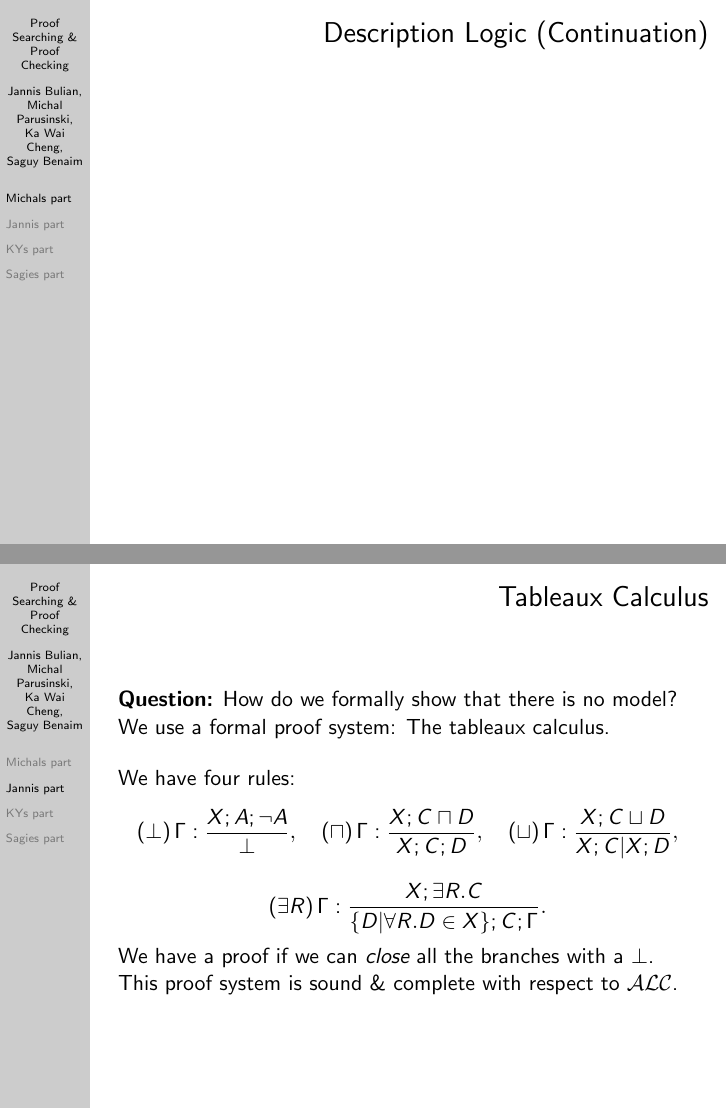
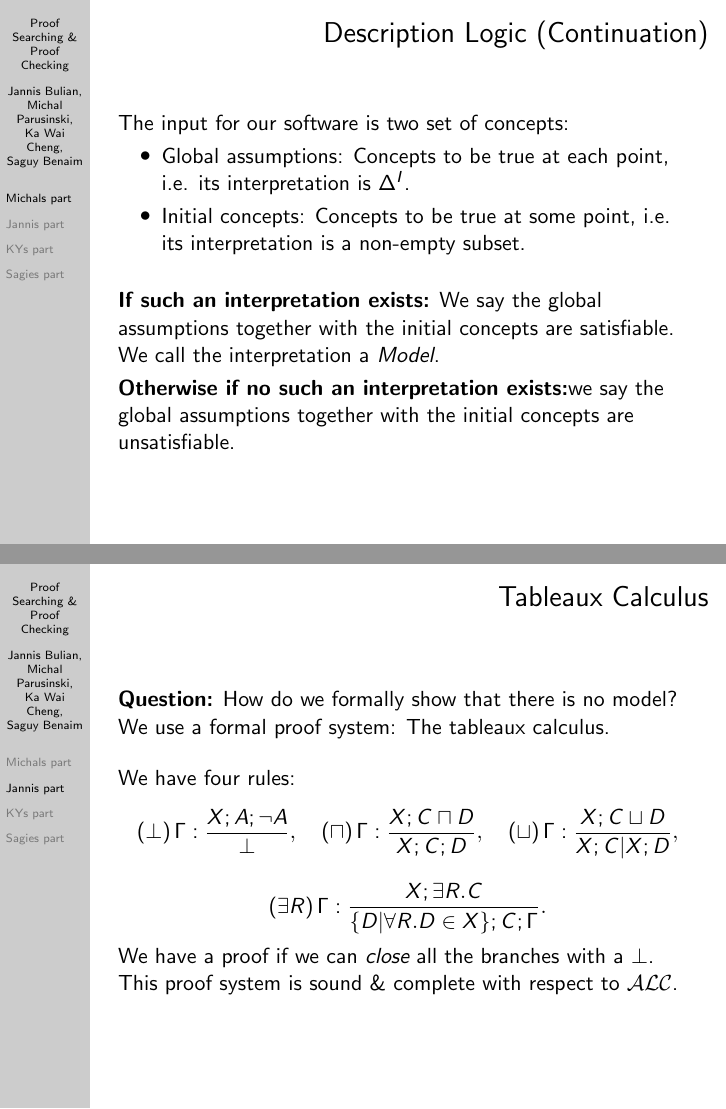
Before and after one commit to j5b/ps-pc, LaTeX slides (Presentation/presentation.tex, which reads Presentation/michal.tex): pages 15 and 19 of 26 before the commit and pages 19 and 23 of 30 after it, joined at a grey line. Compiled offline with pdfLaTeX.

Commit message:
Knowledge base

```diff
--- a/Presentation/michal.tex
+++ b/Presentation/michal.tex
@@ -58,4 +58,15 @@ $\exists R . C$ & $\{x | \exists y . (x,y) \in R^{I} \land y \in C^{I}\}$ & Exis
 %4
 \begin{frame}
 \frametitle{Description Logic (Continuation)}
+The input for our software is two set of concepts: \pause
+\begin{itemize}
+\item Global assumptions: Concepts to be true at each point, i.e. its interpretation is $\Delta^{I}$.
+\item Initial concepts: Concepts to be true at some point, i.e. its interpretation is a non-empty subset.
+\end{itemize}
+\bigskip
+{\bf If such an interpretation exists:} We say the global assumptions together with the initial concepts are
+satisfiable. We call the interpretation a {\it Model}. \\
+\smallskip
+\pause
+{\bf Otherwise if no such an interpretation exists:}we say the global assumptions together with the initial concepts are unsatisfiable.
 \end{frame}
```
